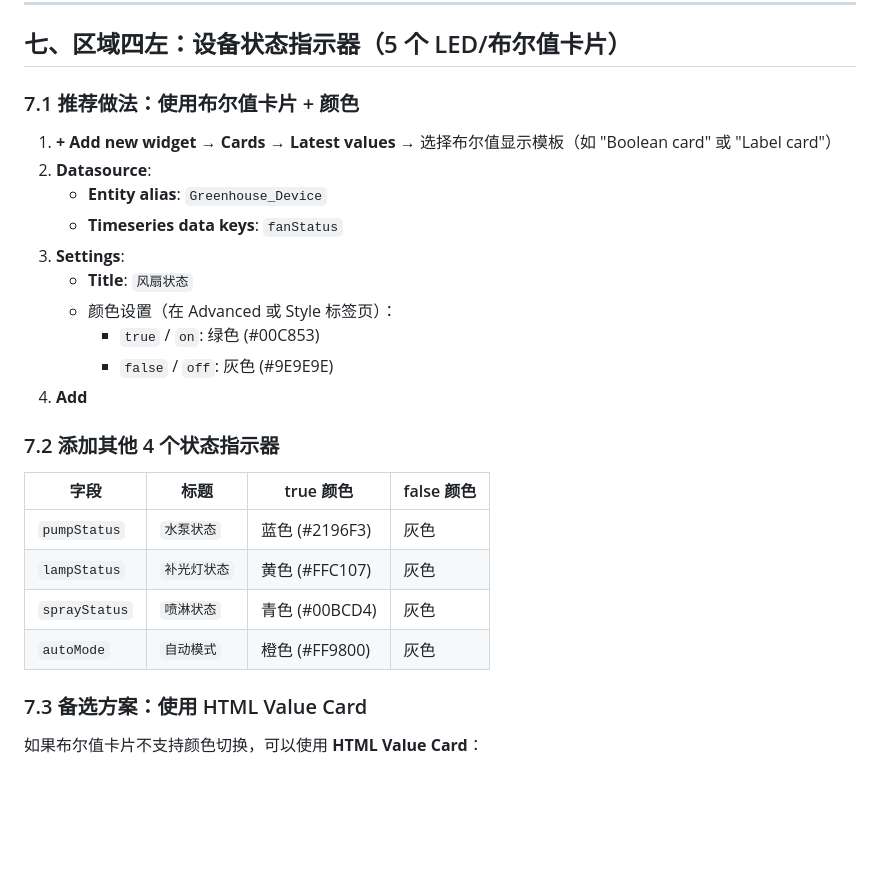
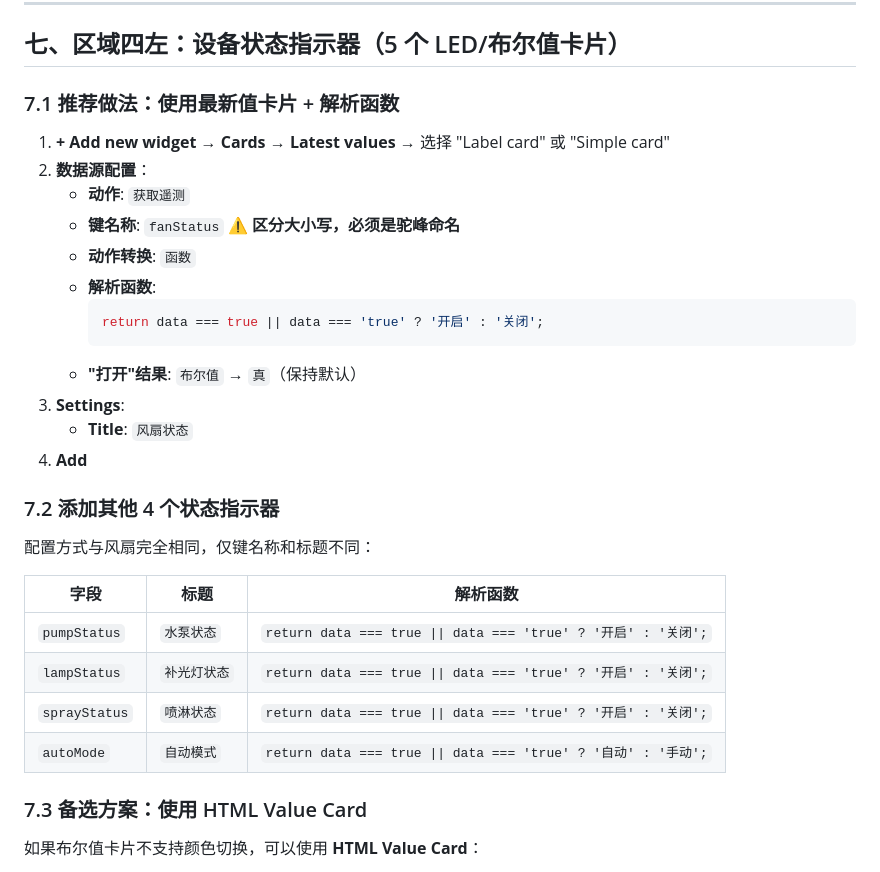
Before and after one commit to caicai121/thingsboard-smart-greenhouse, a Markdown page: thingsboard/dashboard_config_v2.md, the part around the change. Drawn GitHub-style; blank space fills up the shorter version.

Commit message:
Fix: clarify status indicator config with correct key names
- fanStatus must be camelCase (case-sensitive in ThingsBoard)
- Use data variable in parse function, not value
- Add explicit parse function examples for all 5 status indicators

````diff
--- a/thingsboard/dashboard_config_v2.md
+++ b/thingsboard/dashboard_config_v2.md
@@ -140,27 +140,32 @@
 
 ## 七、区域四左：设备状态指示器（5 个 LED/布尔值卡片）
 
-### 7.1 推荐做法：使用布尔值卡片 + 颜色
+### 7.1 推荐做法：使用最新值卡片 + 解析函数
 
-1. **+ Add new widget** → **Cards** → **Latest values** → 选择布尔值显示模板（如 "Boolean card" 或 "Label card"）
-2. **Datasource**:
-   - **Entity alias**: `Greenhouse_Device`
-   - **Timeseries data keys**: `fanStatus`
+1. **+ Add new widget** → **Cards** → **Latest values** → 选择 "Label card" 或 "Simple card"
+2. **数据源配置**：
+   - **动作**: `获取遥测`
+   - **键名称**: `fanStatus` ⚠️ **区分大小写，必须是驼峰命名**
+   - **动作转换**: `函数`
+   - **解析函数**:
+     ```js
+     return data === true || data === 'true' ? '开启' : '关闭';
+     ```
+   - **"打开"结果**: `布尔值` → `真`（保持默认）
 3. **Settings**:
    - **Title**: `风扇状态`
-   - 颜色设置（在 Advanced 或 Style 标签页）：
-     - `true` / `on`: 绿色 (#00C853)
-     - `false` / `off`: 灰色 (#9E9E9E)
 4. **Add**
 
 ### 7.2 添加其他 4 个状态指示器
 
-| 字段 | 标题 | true 颜色 | false 颜色 |
-|------|------|----------|-----------|
-| `pumpStatus` | `水泵状态` | 蓝色 (#2196F3) | 灰色 |
-| `lampStatus` | `补光灯状态` | 黄色 (#FFC107) | 灰色 |
-| `sprayStatus` | `喷淋状态` | 青色 (#00BCD4) | 灰色 |
-| `autoMode` | `自动模式` | 橙色 (#FF9800) | 灰色 |
+配置方式与风扇完全相同，仅键名称和标题不同：
+
+| 字段 | 标题 | 解析函数 |
+|------|------|---------|
+| `pumpStatus` | `水泵状态` | `return data === true \|\| data === 'true' ? '开启' : '关闭';` |
+| `lampStatus` | `补光灯状态` | `return data === true \|\| data === 'true' ? '开启' : '关闭';` |
+| `sprayStatus` | `喷淋状态` | `return data === true \|\| data === 'true' ? '开启' : '关闭';` |
+| `autoMode` | `自动模式` | `return data === true \|\| data === 'true' ? '自动' : '手动';` |
 
 ### 7.3 备选方案：使用 HTML Value Card
 
````
